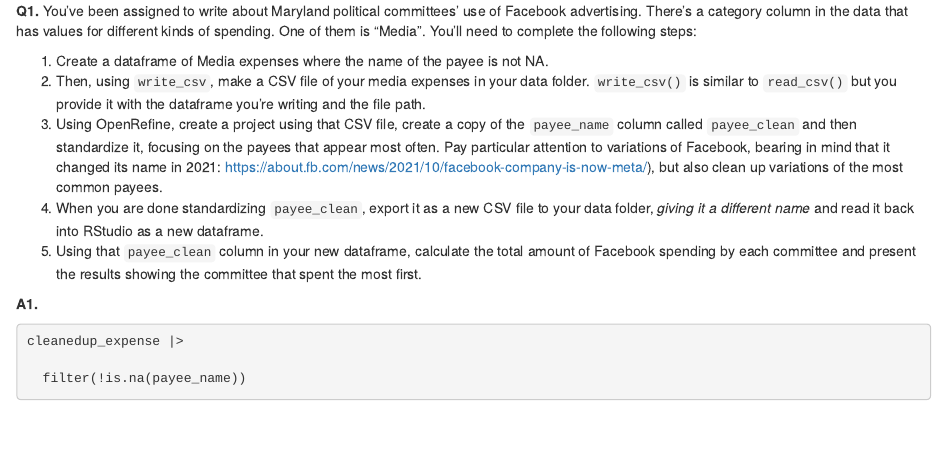
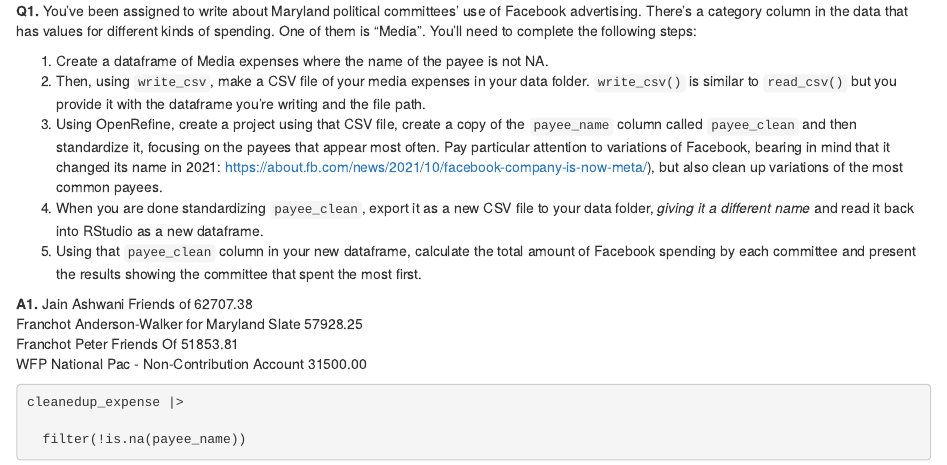
Before and after one commit to lcbcech/laura-cech-JOUR772, an R Markdown document (lab_04/lab_04.rmd): the page in a window 1100 px wide, from 1410 px down. Rendered offline with R 4.5, knitr and Pandoc, with nearby package versions; some code elsewhere in the file could not run offline; column names are cleaned by a stand-in for the janitor package.

Commit message:
Update lab_04.rmd
A1

````diff
--- a/lab_04/lab_04.rmd
+++ b/lab_04/lab_04.rmd
@@ -66,7 +66,10 @@ cleanedup_expense |> mutate(expenditure_date=mdy(expenditure_date))
    4. When you are done standardizing `payee_clean`, export it as a new CSV file to your data folder, *giving it a different name* and read it back into RStudio as a new dataframe.
    5. Using that `payee_clean` column in your new dataframe, calculate the total amount of Facebook spending by each committee and present the results showing the committee that spent the most first.
 
-**A1.**
+**A1.** Jain Ashwani Friends of	62707.38
+Franchot Anderson-Walker for Maryland Slate	57928.25
+Franchot Peter Friends Of	51853.81
+WFP National Pac - Non-Contribution Account	31500.00
 
 ```{r}
 cleanedup_expense |>
````
